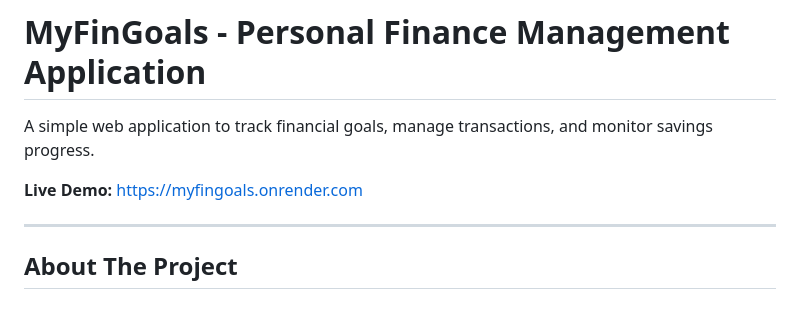
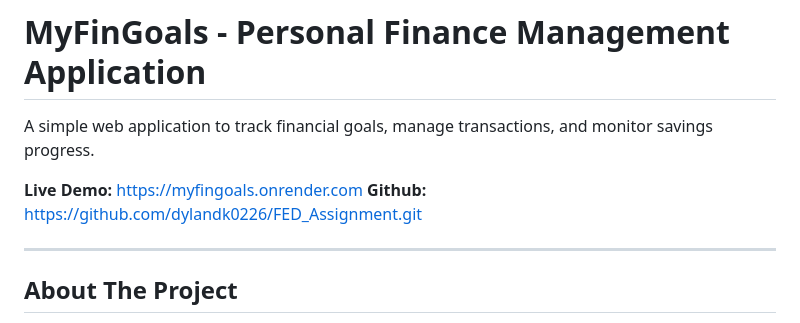
Before and after one commit to dylandk0226/FED_Assignment, a Markdown page: README.md, the part around the change. Drawn GitHub-style.

Commit message:
Initial commit

```diff
--- a/README.md
+++ b/README.md
@@ -3,6 +3,7 @@
 A simple web application to track financial goals, manage transactions, and monitor savings progress.
 
 **Live Demo:** [https://myfingoals.onrender.com](https://myfingoals.onrender.com)
+**Github:** [https://github.com/dylandk0226/FED_Assignment.git](https://github.com/dylandk0226/FED_Assignment.git)
 
 ---
 
```
